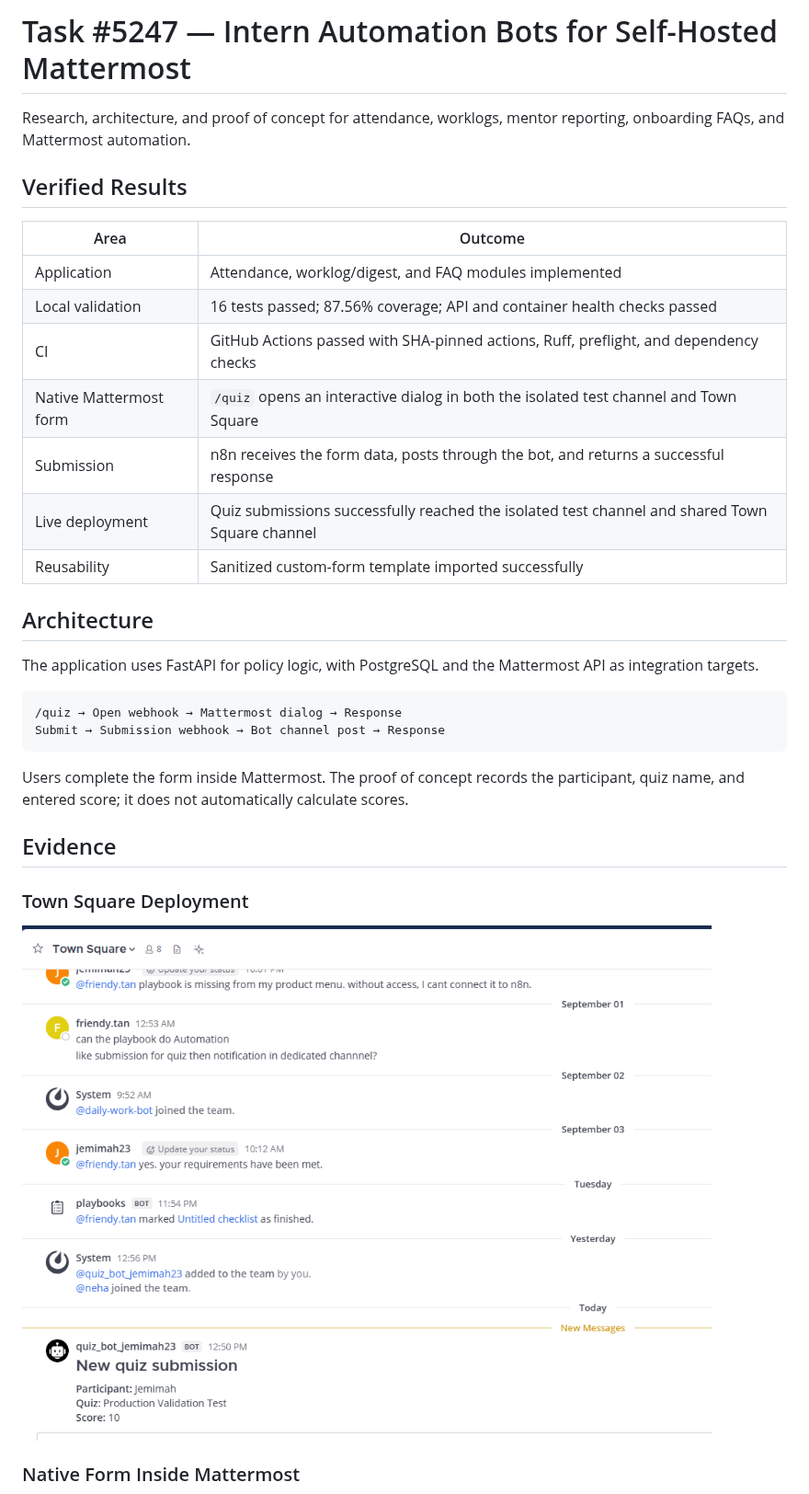
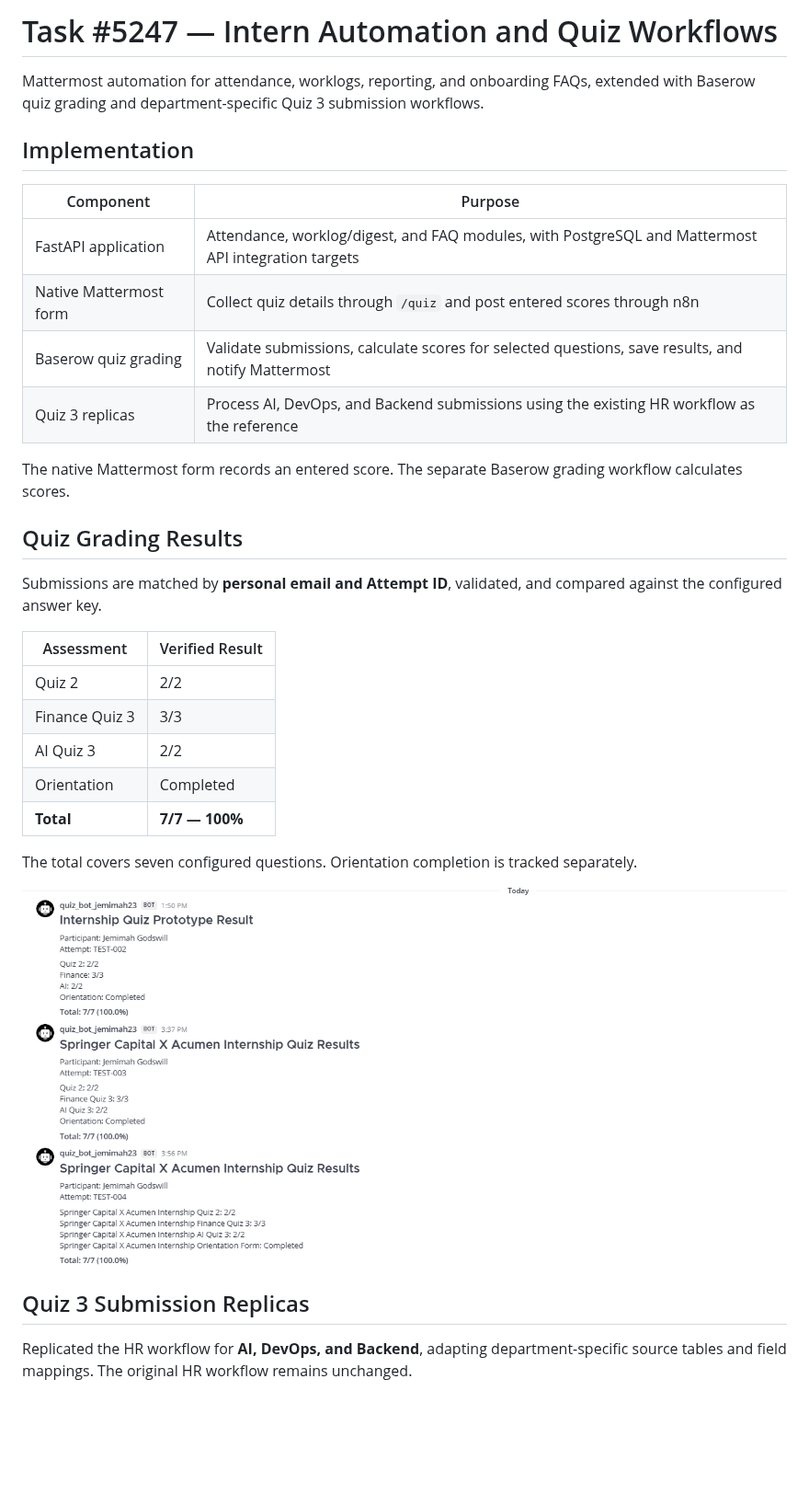
Before and after one commit to jemmie2025/mattermost-intern-automation, a Markdown page: README.md, the part around one of its changes. Shown at 92% size. GitHub-like rendering; pictures changed too: docs/evidence/task-5247-quiz-grading-mattermost-success.png (added); blank space fills up the shorter version.

Commit message:
docs: document quiz grading and published Quiz 3 replicas

````diff
--- a/README.md
+++ b/README.md
@@ -1,35 +1,35 @@
-# Task #5247 — Intern Automation Bots for Self-Hosted Mattermost
+# Task #5247 — Intern Automation and Quiz Workflows
 
-Research, architecture, and proof of concept for attendance, worklogs, mentor reporting, onboarding FAQs, and Mattermost automation.
+Mattermost automation for attendance, worklogs, reporting, and onboarding FAQs, extended with Baserow quiz grading and department-specific Quiz 3 submission workflows.
 
-## Verified Results
+## Implementation
 
-| Area | Outcome |
-|---|---|
-| Application | Attendance, worklog/digest, and FAQ modules implemented |
-| Local validation | 16 tests passed; 87.56% coverage; API and container health checks passed |
-| CI | GitHub Actions passed with SHA-pinned actions, Ruff, preflight, and dependency checks |
-| Native Mattermost form | `/quiz` opens an interactive dialog in both the isolated test channel and Town Square |
-| Submission | n8n receives the form data, posts through the bot, and returns a successful response |
-| Live deployment | Quiz submissions successfully reached the isolated test channel and shared Town Square channel |
-| Reusability | Sanitized custom-form template imported successfully |
+| Component | Purpose |
+| --- | --- |
+| FastAPI application | Attendance, worklog/digest, and FAQ modules, with PostgreSQL and Mattermost API integration targets |
+| Native Mattermost form | Collect quiz details through `/quiz` and post entered scores through n8n |
+| Baserow quiz grading | Validate submissions, calculate scores for selected questions, save results, and notify Mattermost |
+| Quiz 3 replicas | Process AI, DevOps, and Backend submissions using the existing HR workflow as the reference |
 
-## Architecture
+The native Mattermost form records an entered score. The separate Baserow grading workflow calculates scores.
 
-The application uses FastAPI for policy logic, with PostgreSQL and the Mattermost API as integration targets.
+## Quiz Grading Results
 
-```text
-/quiz → Open webhook → Mattermost dialog → Response
-Submit → Submission webhook → Bot channel post → Response
-```
+Submissions are matched by **personal email and Attempt ID**, validated, and compared against the configured answer key.
 
-Users complete the form inside Mattermost. The proof of concept records the participant, quiz name, and entered score; it does not automatically calculate scores.
+| Assessment | Verified Result |
+| --- | --- |
+| Quiz 2 | 2/2 |
+| Finance Quiz 3 | 3/3 |
+| AI Quiz 3 | 2/2 |
+| Orientation | Completed |
+| **Total** | **7/7 — 100%** |
 
-## Evidence
+The total covers seven configured questions. Orientation completion is tracked separately.
 
-### Town Square Deployment
+![Quiz results successfully posted to Mattermost](docs/evidence/task-5247-quiz-grading-mattermost-success.png)
 
-![Successful Town Square deployment](docs/evidence/task5247-town-square-success.png)
+## Quiz 3 Submission Replicas
 
-### Native Form Inside Mattermost
+Replicated the HR workflow for **AI, DevOps, and Backend**, adapting department-specific source tables and field mappings. The original HR workflow remains unchanged.
 
````
Also changed, not shown: other parts of README.md (+22 -29 lines).
